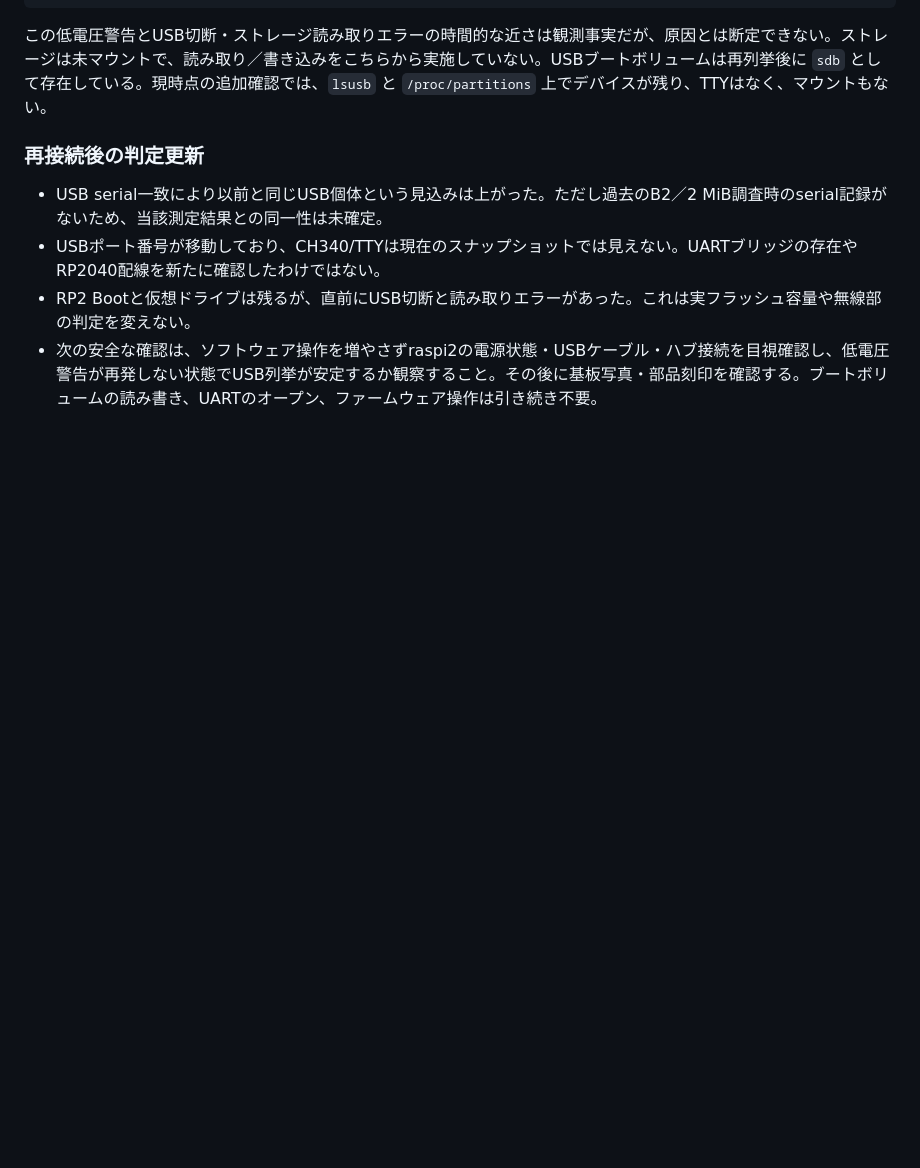
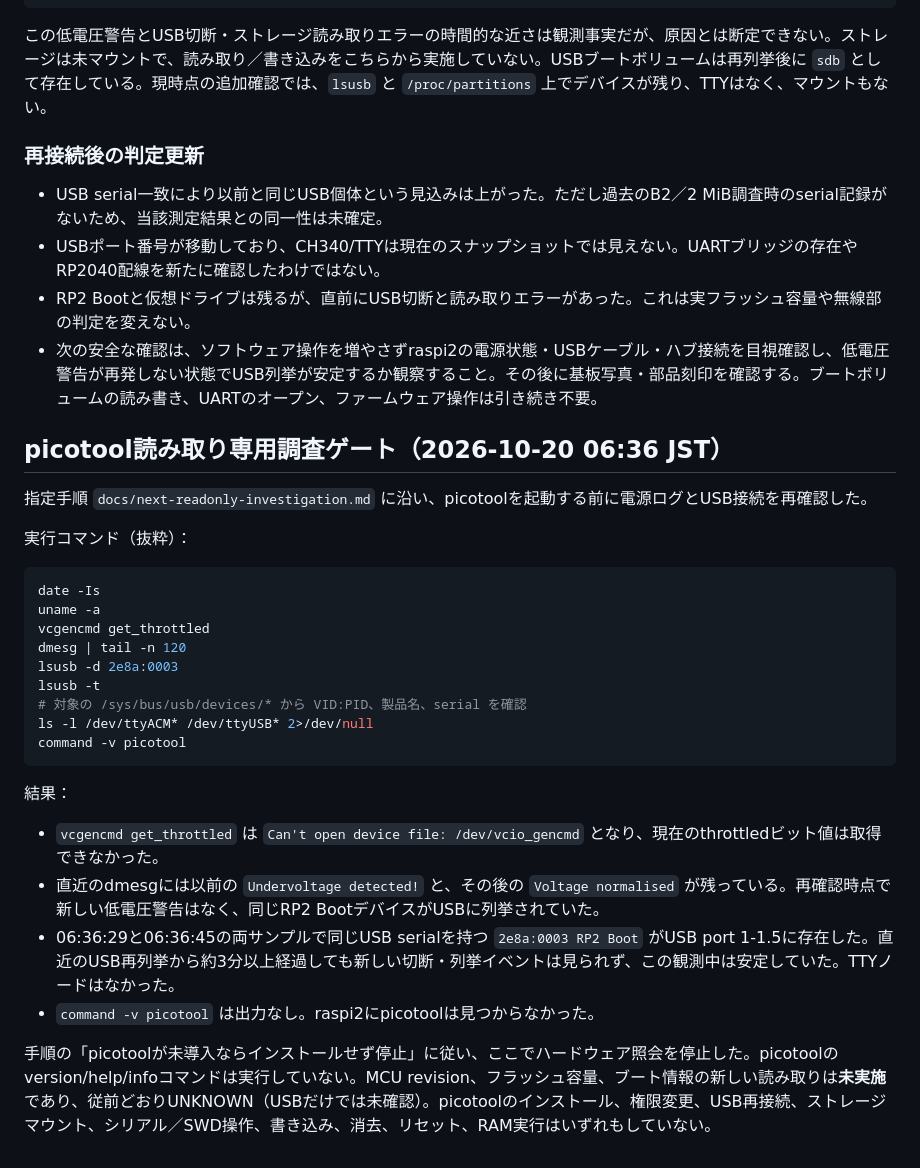
Before and after one commit to Karin-Laboratory/ChatGPT-free-workspace, a Markdown page: _esp32-snapcast-bt/docs/hardware-investigation.md, the part around the change. Rendered like a GitHub page; blank space fills up the shorter version.

Commit message:
docs: record read-only picotool availability check

````diff
--- a/_esp32-snapcast-bt/docs/hardware-investigation.md
+++ b/_esp32-snapcast-bt/docs/hardware-investigation.md
@@ -234,3 +234,31 @@ serial=E0C9125B0D9B
 - USBポート番号が移動しており、CH340/TTYは現在のスナップショットでは見えない。UARTブリッジの存在やRP2040配線を新たに確認したわけではない。
 - RP2 Bootと仮想ドライブは残るが、直前にUSB切断と読み取りエラーがあった。これは実フラッシュ容量や無線部の判定を変えない。
 - 次の安全な確認は、ソフトウェア操作を増やさずraspi2の電源状態・USBケーブル・ハブ接続を目視確認し、低電圧警告が再発しない状態でUSB列挙が安定するか観察すること。その後に基板写真・部品刻印を確認する。ブートボリュームの読み書き、UARTのオープン、ファームウェア操作は引き続き不要。
+
+
+## picotool読み取り専用調査ゲート（2026-10-20 06:36 JST）
+
+指定手順 `docs/next-readonly-investigation.md` に沿い、picotoolを起動する前に電源ログとUSB接続を再確認した。
+
+実行コマンド（抜粋）：
+
+```sh
+date -Is
+uname -a
+vcgencmd get_throttled
+dmesg | tail -n 120
+lsusb -d 2e8a:0003
+lsusb -t
+# 対象の /sys/bus/usb/devices/* から VID:PID、製品名、serial を確認
+ls -l /dev/ttyACM* /dev/ttyUSB* 2>/dev/null
+command -v picotool
+```
+
+結果：
+
+- `vcgencmd get_throttled` は `Can't open device file: /dev/vcio_gencmd` となり、現在のthrottledビット値は取得できなかった。
+- 直近のdmesgには以前の `Undervoltage detected!` と、その後の `Voltage normalised` が残っている。再確認時点で新しい低電圧警告はなく、同じRP2 BootデバイスがUSBに列挙されていた。
+- 06:36:29と06:36:45の両サンプルで同じUSB serialを持つ `2e8a:0003 RP2 Boot` がUSB port 1-1.5に存在した。直近のUSB再列挙から約3分以上経過しても新しい切断・列挙イベントは見られず、この観測中は安定していた。TTYノードはなかった。
+- `command -v picotool` は出力なし。raspi2にpicotoolは見つからなかった。
+
+手順の「picotoolが未導入ならインストールせず停止」に従い、ここでハードウェア照会を停止した。picotoolのversion/help/infoコマンドは実行していない。MCU revision、フラッシュ容量、ブート情報の新しい読み取りは**未実施**であり、従前どおりUNKNOWN（USBだけでは未確認）。picotoolのインストール、権限変更、USB再接続、ストレージマウント、シリアル／SWD操作、書き込み、消去、リセット、RAM実行はいずれもしていない。
````
